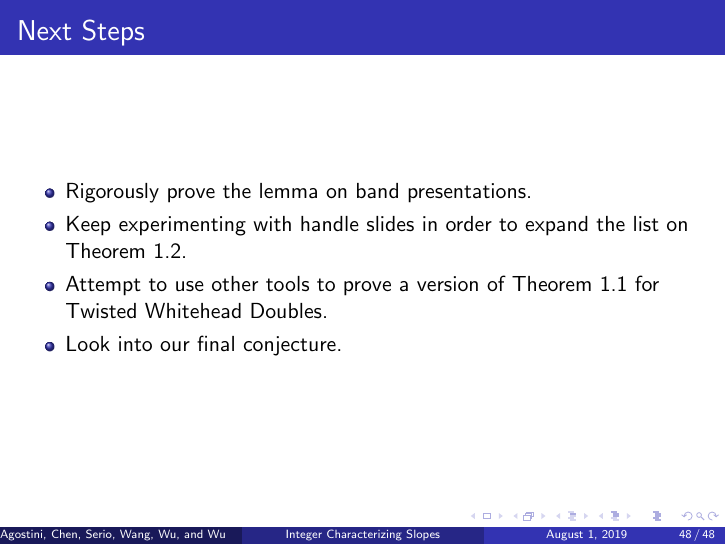
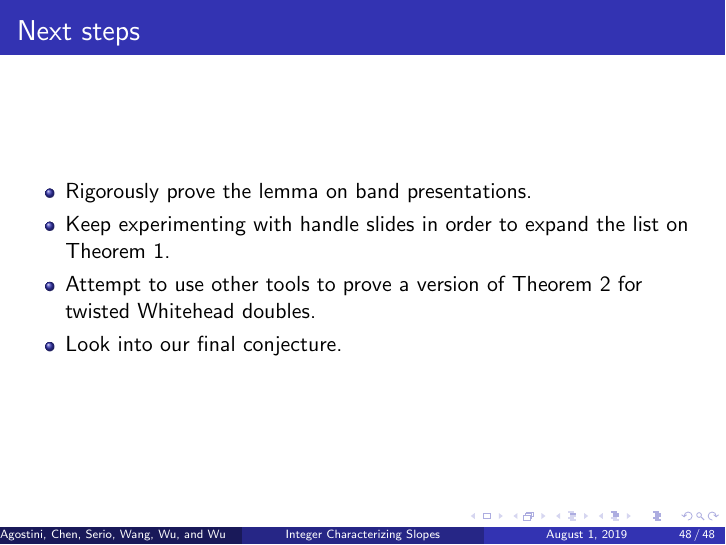
Before and after one commit to cdserio99/Knots-REU, LaTeX slides (presentation.tex): page 71 of 71. Compiled offline with pdfLaTeX.

Commit message:
proofreading

```diff
--- a/presentation.tex
+++ b/presentation.tex
@@ -685,11 +685,11 @@ Advisors: Kyle Hayden and Aliakbar Daemi}
 \end{frame}
 
 \begin{frame}
-	\frametitle{Next Steps}
+	\frametitle{Next steps}
 	\begin{itemize}
 		\item Rigorously prove the lemma on band presentations.
-		\item Keep experimenting with handle slides in order to expand the list on Theorem 1.2.
-		\item Attempt to use other tools to prove a version of Theorem 1.1 for Twisted Whitehead Doubles.
+		\item Keep experimenting with handle slides in order to expand the list on Theorem 1.
+		\item Attempt to use other tools to prove a version of Theorem 2 for twisted Whitehead doubles.
 		\item Look into our final conjecture.
 	\end{itemize}
 \end{frame}
```
Also changed, not shown: presentation.pdf, 1 other file.
